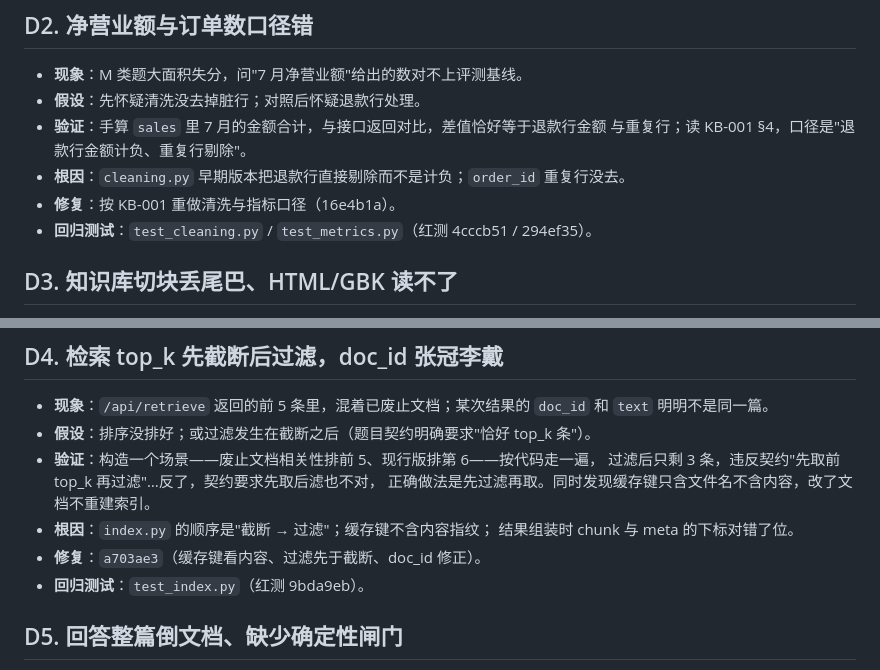
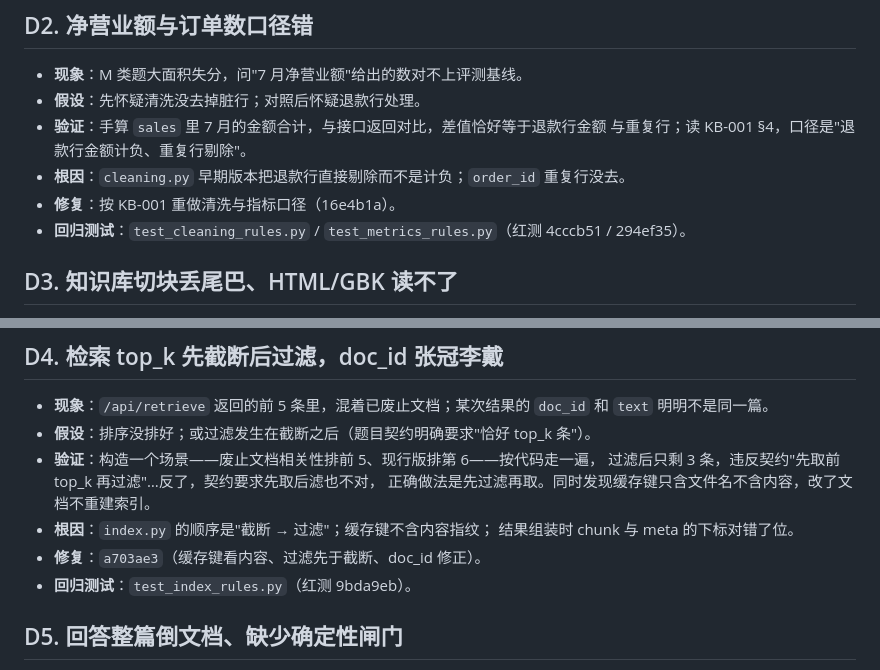
Before and after one commit to houhaixing228-droid/ower, a Markdown page: DEBUG_LOG.md, 2 parts joined by grey strips. GitHub-like rendering.

```diff
--- a/DEBUG_LOG.md
+++ b/DEBUG_LOG.md
@@ -24,7 +24,7 @@ commit 可在历史里逐条对应；"红的证据"指该测试在修复提交
   与重复行；读 KB-001 §4，口径是"退款行金额计负、重复行剔除"。
 - **根因**：`cleaning.py` 早期版本把退款行直接剔除而不是计负；`order_id` 重复行没去。
 - **修复**：按 KB-001 重做清洗与指标口径（16e4b1a）。
-- **回归测试**：`test_cleaning.py` / `test_metrics.py`（红测 4cccb51 / 294ef35）。
+- **回归测试**：`test_cleaning_rules.py` / `test_metrics_rules.py`（红测 4cccb51 / 294ef35）。
 
 ## D3. 知识库切块丢尾巴、HTML/GBK 读不了
 
@@ -47,7 +47,7 @@ commit 可在历史里逐条对应；"红的证据"指该测试在修复提交
 - **根因**：`index.py` 的顺序是"截断 → 过滤"；缓存键不含内容指纹；
   结果组装时 chunk 与 meta 的下标对错了位。
 - **修复**：`a703ae3`（缓存键看内容、过滤先于截断、doc_id 修正）。
-- **回归测试**：`test_index.py`（红测 9bda9eb）。
+- **回归测试**：`test_index_rules.py`（红测 9bda9eb）。
 
 ## D5. 回答整篇倒文档、缺少确定性闸门
 
```
Also changed, not shown: other parts of DEBUG_LOG.md (+59 -0 lines).
